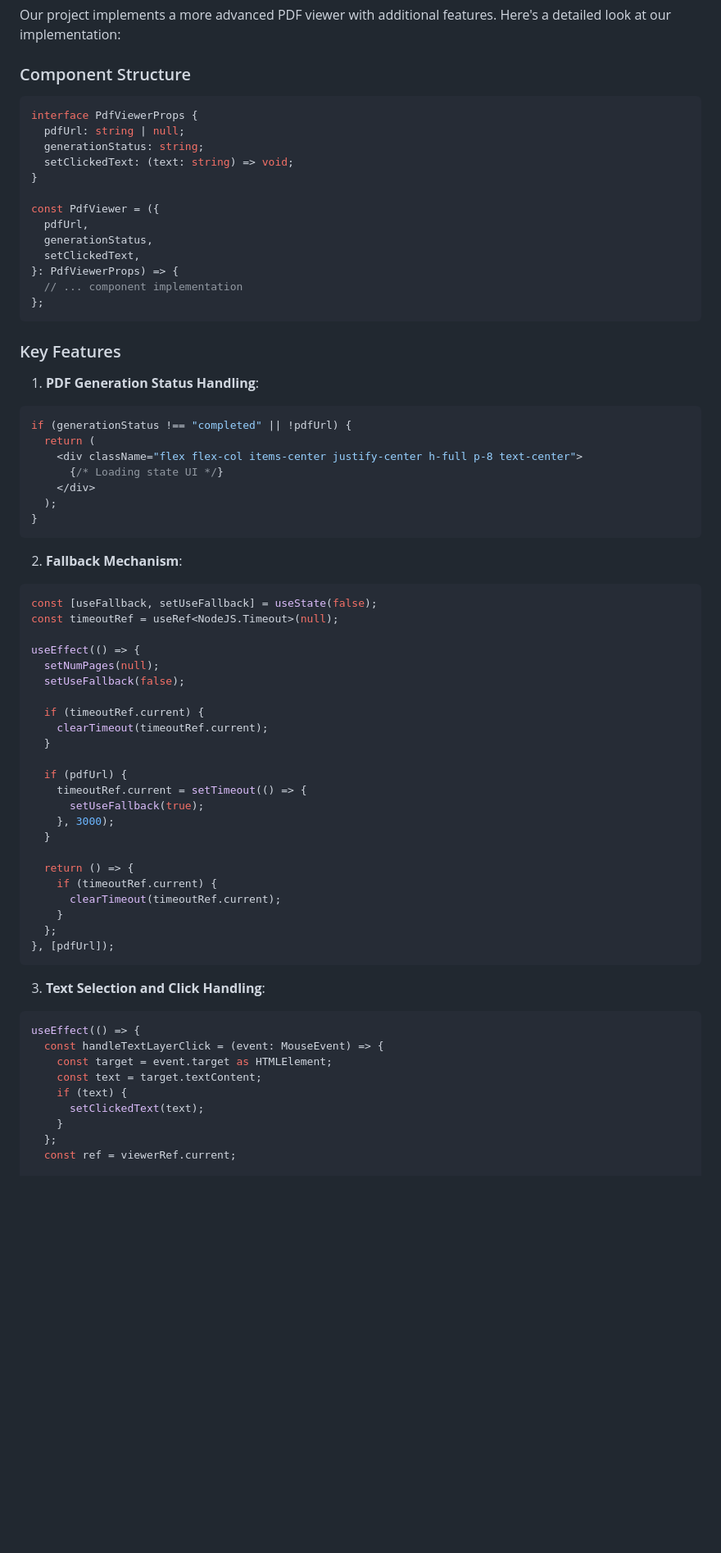
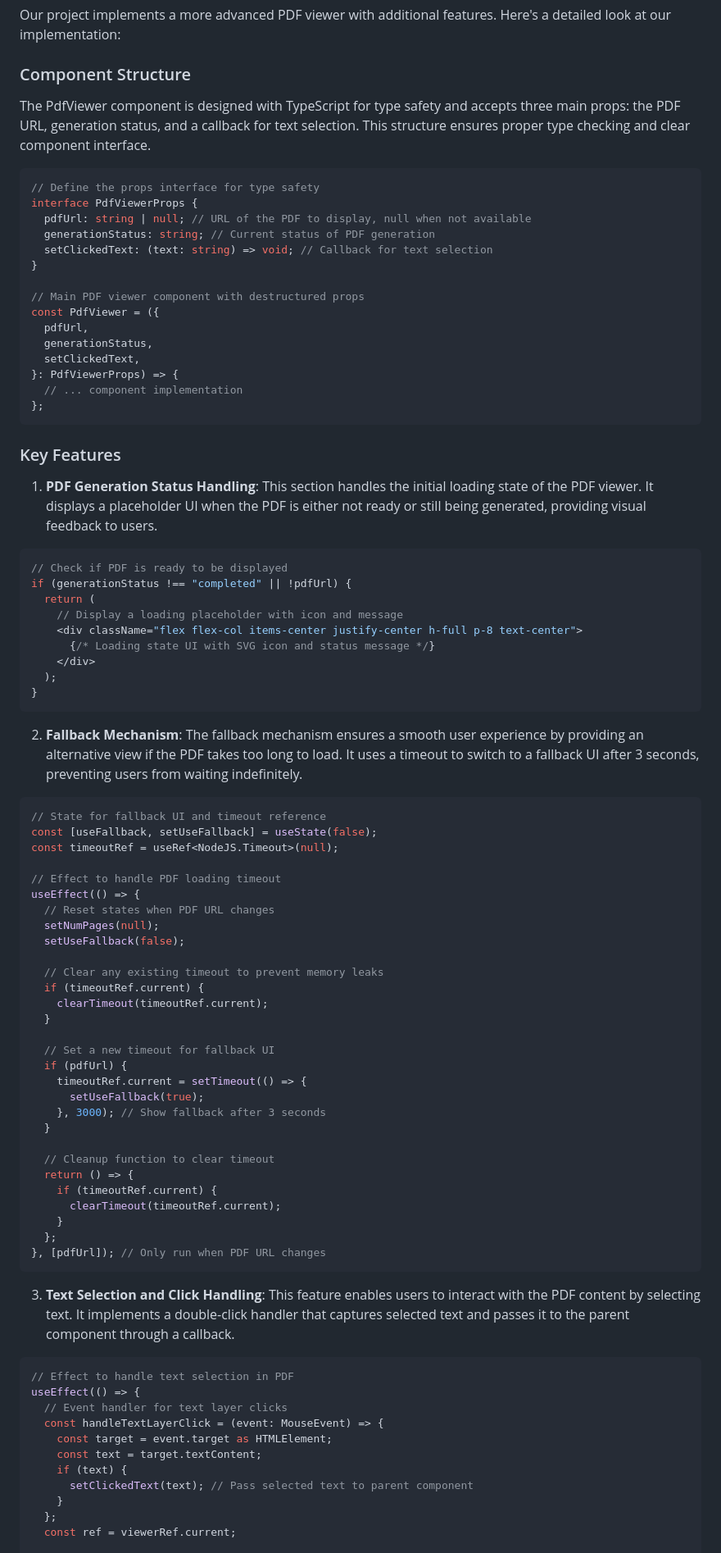
Before and after one commit to cs264sp25-homework/team-02, a Markdown page: docs/pdf-preview.md, the part around the change printed below. Shown: that part at 82% size. Drawn GitHub-style; blank space fills up the shorter version.

````diff
--- a/docs/pdf-preview.md
+++ b/docs/pdf-preview.md
@@ -338,13 +338,17 @@ Our project implements a more advanced PDF viewer with additional features. Here
 
 ### Component Structure
 
+The PdfViewer component is designed with TypeScript for type safety and accepts three main props: the PDF URL, generation status, and a callback for text selection. This structure ensures proper type checking and clear component interface.
+
 ```tsx
+// Define the props interface for type safety
 interface PdfViewerProps {
-  pdfUrl: string | null;
-  generationStatus: string;
-  setClickedText: (text: string) => void;
+  pdfUrl: string | null; // URL of the PDF to display, null when not available
+  generationStatus: string; // Current status of PDF generation
+  setClickedText: (text: string) => void; // Callback for text selection
 }
 
+// Main PDF viewer component with destructured props
 const PdfViewer = ({
   pdfUrl,
   generationStatus,
@@ -357,54 +361,67 @@ const PdfViewer = ({
 ### Key Features
 
 1. **PDF Generation Status Handling**:
+   This section handles the initial loading state of the PDF viewer. It displays a placeholder UI when the PDF is either not ready or still being generated, providing visual feedback to users.
 
 ```tsx
+// Check if PDF is ready to be displayed
 if (generationStatus !== "completed" || !pdfUrl) {
   return (
+    // Display a loading placeholder with icon and message
     <div className="flex flex-col items-center justify-center h-full p-8 text-center">
-      {/* Loading state UI */}
+      {/* Loading state UI with SVG icon and status message */}
     </div>
   );
 }
 ```
 
 2. **Fallback Mechanism**:
+   The fallback mechanism ensures a smooth user experience by providing an alternative view if the PDF takes too long to load. It uses a timeout to switch to a fallback UI after 3 seconds, preventing users from waiting indefinitely.
 
 ```tsx
+// State for fallback UI and timeout reference
 const [useFallback, setUseFallback] = useState(false);
 const timeoutRef = useRef<NodeJS.Timeout>(null);
 
+// Effect to handle PDF loading timeout
 useEffect(() => {
+  // Reset states when PDF URL changes
   setNumPages(null);
   setUseFallback(false);
 
+  // Clear any existing timeout to prevent memory leaks
   if (timeoutRef.current) {
     clearTimeout(timeoutRef.current);
   }
 
+  // Set a new timeout for fallback UI
   if (pdfUrl) {
     timeoutRef.current = setTimeout(() => {
       setUseFallback(true);
-    }, 3000);
+    }, 3000); // Show fallback after 3 seconds
   }
 
+  // Cleanup function to clear timeout
   return () => {
     if (timeoutRef.current) {
       clearTimeout(timeoutRef.current);
     }
   };
-}, [pdfUrl]);
+}, [pdfUrl]); // Only run when PDF URL changes
 ```
 
 3. **Text Selection and Click Handling**:
+   This feature enables users to interact with the PDF content by selecting text. It implements a double-click handler that captures selected text and passes it to the parent component through a callback.
 
 ```tsx
+// Effect to handle text selection in PDF
 useEffect(() => {
+  // Event handler for text layer clicks
   const handleTextLayerClick = (event: MouseEvent) => {
     const target = event.target as HTMLElement;
     const text = target.textContent;
     if (text) {
-      setClickedText(text);
+      setClickedText(text); // Pass selected text to parent component
     }
   };
   const ref = viewerRef.current;
````
Also changed, not shown: other parts of docs/pdf-preview.md (+32 -30 lines).
